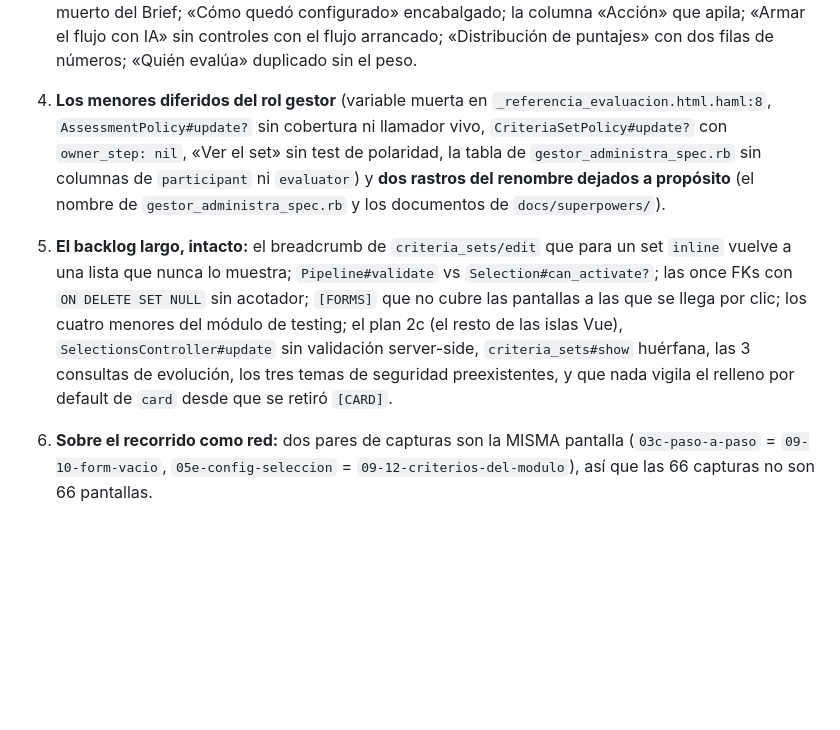
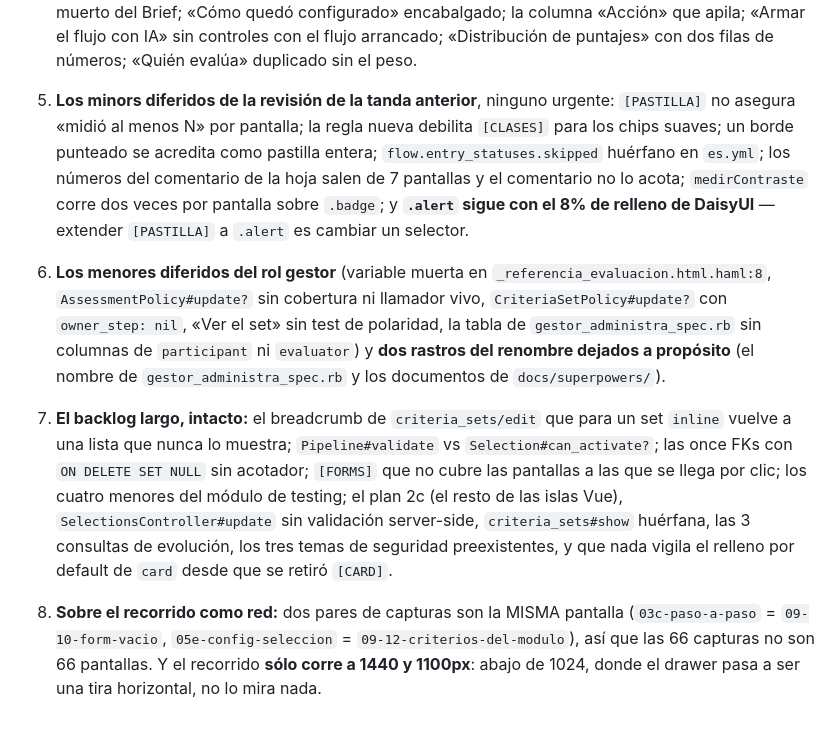
Before and after one commit to ribarahonaa/innk_flow, a Markdown page: handoff.md, the part around one of its changes. Drawn GitHub-style; blank space fills up the shorter version.

```diff
--- a/handoff.md
+++ b/handoff.md
@@ -183,7 +160,16 @@ reintroduciría el bug en silencio.
    IA» sin controles con el flujo arrancado; «Distribución de puntajes» con dos
    filas de números; «Quién evalúa» duplicado sin el peso.
 
-4. **Los menores diferidos del rol gestor** (variable muerta en
+5. **Los minors diferidos de la revisión de la tanda anterior**, ninguno
+   urgente: `[PASTILLA]` no asegura «midió al menos N» por pantalla; la regla
+   nueva debilita `[CLASES]` para los chips suaves; un borde punteado se
+   acredita como pastilla entera; `flow.entry_statuses.skipped` huérfano en
+   `es.yml`; los números del comentario de la hoja salen de 7 pantallas y el
+   comentario no lo acota; `medirContraste` corre dos veces por pantalla sobre
+   `.badge`; y **`.alert` sigue con el 8% de relleno de DaisyUI** — extender
+   `[PASTILLA]` a `.alert` es cambiar un selector.
+
+6. **Los menores diferidos del rol gestor** (variable muerta en
    `_referencia_evaluacion.html.haml:8`, `AssessmentPolicy#update?` sin
    cobertura ni llamador vivo, `CriteriaSetPolicy#update?` con
    `owner_step: nil`, «Ver el set» sin test de polaridad, la tabla de
@@ -191,7 +177,7 @@ reintroduciría el bug en silencio.
    **dos rastros del renombre dejados a propósito** (el nombre de
    `gestor_administra_spec.rb` y los documentos de `docs/superpowers/`).
 
-5. **El backlog largo, intacto:** el breadcrumb de `criteria_sets/edit` que para
+7. **El backlog largo, intacto:** el breadcrumb de `criteria_sets/edit` que para
    un set `inline` vuelve a una lista que nunca lo muestra;
    `Pipeline#validate` vs `Selection#can_activate?`; las once FKs con
    `ON DELETE SET NULL` sin acotador; `[FORMS]` que no cubre las pantallas a
@@ -201,6 +187,8 @@ reintroduciría el bug en silencio.
    los tres temas de seguridad preexistentes, y que nada vigila el relleno por
    default de `card` desde que se retiró `[CARD]`.
 
-6. **Sobre el recorrido como red:** dos pares de capturas son la MISMA pantalla
+8. **Sobre el recorrido como red:** dos pares de capturas son la MISMA pantalla
    (`03c-paso-a-paso` = `09-10-form-vacio`, `05e-config-seleccion` =
    `09-12-criterios-del-modulo`), así que las 66 capturas no son 66 pantallas.
+   Y el recorrido **sólo corre a 1440 y 1100px**: abajo de 1024, donde el
+   drawer pasa a ser una tira horizontal, no lo mira nada.
```
Also changed, not shown: other parts of handoff.md (+121 -144 lines).
